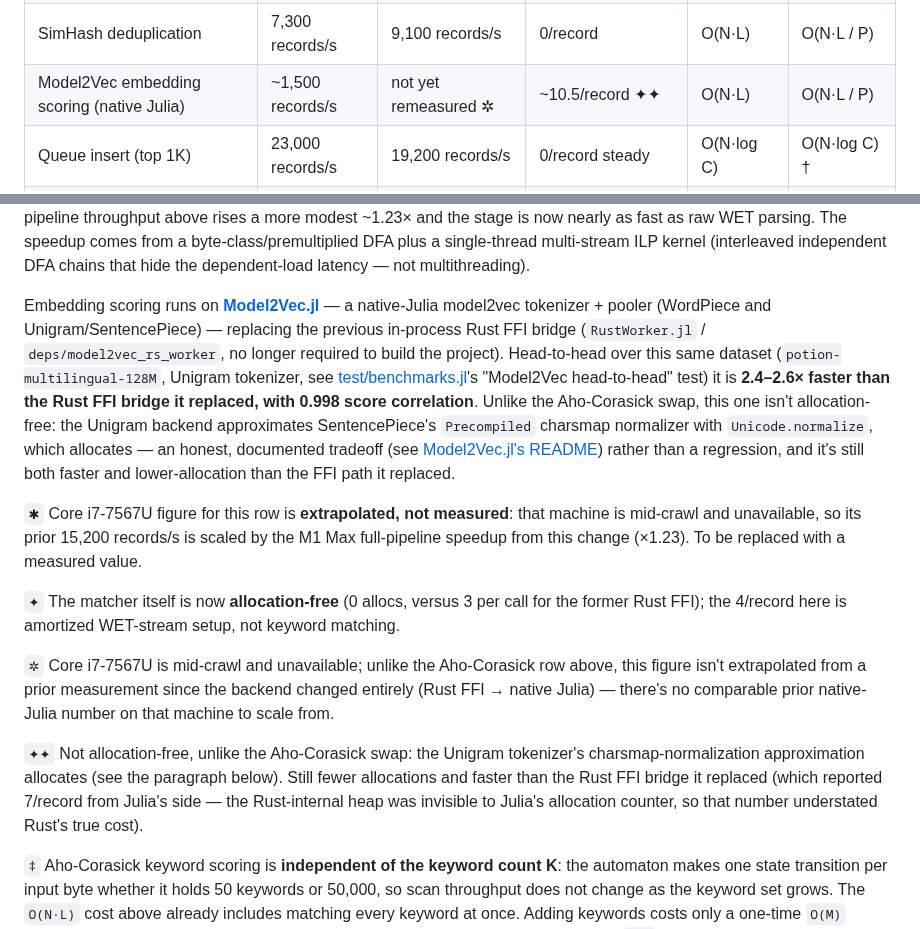
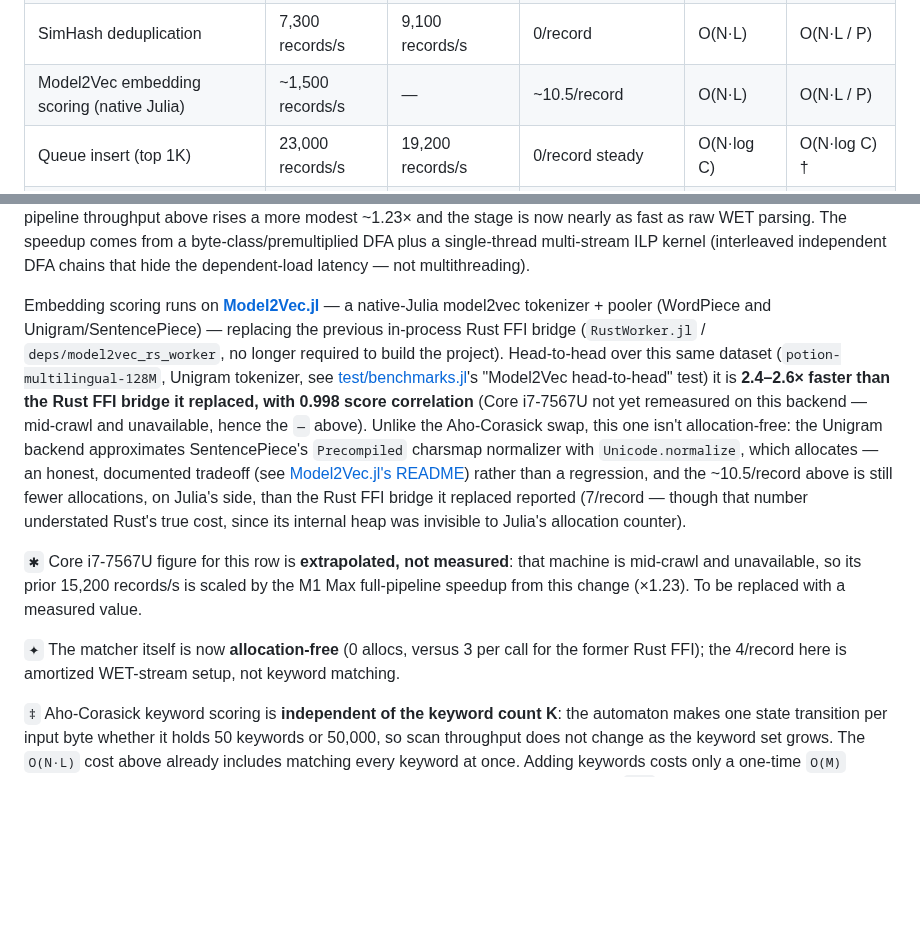
Before and after one commit to D3MZ/MonsieurPapin.jl, a Markdown page: README.md, 2 parts joined by grey strips. GitHub-like rendering; blank space fills up the shorter version.

Commit message:
README: clean up Model2Vec benchmark row formatting
Drop the inline footnote markers cluttering the table cells
(not-yet-measured Core i7 figure, allocation count) -- table rows
now stay purely numeric like the rest of the table, with the
explanation folded into the existing descriptive paragraph below.

Co-Authored-By: Claude Sonnet 5 <noreply@anthropic.com>
Claude-Session: https://claude.ai/code/session_014sDt7iieU2znzndiWGUq3X

```diff
--- a/README.md
+++ b/README.md
@@ -30,7 +30,7 @@ Complexity columns use **N** = pages streamed, **L** = content bytes per page (c
 | WET record parsing | 23,500 records/s | 20,200 records/s | 0/record steady (4 setup) | O(N·L) | O(N·L / P) |
 | Aho-Corasick keyword scoring (native Julia) | 23,300 records/s | 18,700 records/s ✱ | 4/record ✦ | O(N·L) ‡ | O(N·L / P) ‡ |
 | SimHash deduplication | 7,300 records/s | 9,100 records/s | 0/record | O(N·L) | O(N·L / P) |
-| Model2Vec embedding scoring (native Julia) | ~1,500 records/s | not yet remeasured ✲ | ~10.5/record ✦✦ | O(N·L) | O(N·L / P) |
+| Model2Vec embedding scoring (native Julia) | ~1,500 records/s | — | ~10.5/record | O(N·L) | O(N·L / P) |
 | Queue insert (top 1K) | 23,000 records/s | 19,200 records/s | 0/record steady | O(N·log C) | O(N·log C) † |
 | Queue pop! extraction | 925,000 pops/s | 583,000 pops/s | 1/pop | O(C·log C) | O(C·log C) † |
 | LLM extraction | ~0.1 pages/s | — | — | O(C) | O(C) † |
@@ -41,15 +41,11 @@ The four streaming stages are embarrassingly parallel per record (`O(N·L / P)`)
 
 Keyword scoring runs on [**AhoCorasickILP.jl**](https://github.com/D3MZ/AhoCorasickILP.jl) — a native-Julia, allocation-free Aho-Corasick matcher — replacing the previous Rust `aho-corasick` FFI. On the raw match kernel over this dataset it is **3.44× faster than the Rust crate (50.3 ms vs 173.2 ms, identical counts, 0 vs 39,398 allocations)**; end-to-end the scoring stage is streaming-bound, so the full-pipeline throughput above rises a more modest ~1.23× and the stage is now nearly as fast as raw WET parsing. The speedup comes from a byte-class/premultiplied DFA plus a single-thread multi-stream ILP kernel (interleaved independent DFA chains that hide the dependent-load latency — not multithreading).
 
-Embedding scoring runs on [**Model2Vec.jl**](https://github.com/D3MZ/Model2Vec.jl) — a native-Julia model2vec tokenizer + pooler (WordPiece and Unigram/SentencePiece) — replacing the previous in-process Rust FFI bridge (`RustWorker.jl` / `deps/model2vec_rs_worker`, no longer required to build the project). Head-to-head over this same dataset (`potion-multilingual-128M`, Unigram tokenizer, see [test/benchmarks.jl](test/benchmarks.jl)'s "Model2Vec head-to-head" test) it is **2.4–2.6× faster than the Rust FFI bridge it replaced, with 0.998 score correlation**. Unlike the Aho-Corasick swap, this one isn't allocation-free: the Unigram backend approximates SentencePiece's `Precompiled` charsmap normalizer with `Unicode.normalize`, which allocates — an honest, documented tradeoff (see [Model2Vec.jl's README](https://github.com/D3MZ/Model2Vec.jl#scope)) rather than a regression, and it's still both faster and lower-allocation than the FFI path it replaced.
+Embedding scoring runs on [**Model2Vec.jl**](https://github.com/D3MZ/Model2Vec.jl) — a native-Julia model2vec tokenizer + pooler (WordPiece and Unigram/SentencePiece) — replacing the previous in-process Rust FFI bridge (`RustWorker.jl` / `deps/model2vec_rs_worker`, no longer required to build the project). Head-to-head over this same dataset (`potion-multilingual-128M`, Unigram tokenizer, see [test/benchmarks.jl](test/benchmarks.jl)'s "Model2Vec head-to-head" test) it is **2.4–2.6× faster than the Rust FFI bridge it replaced, with 0.998 score correlation** (Core i7-7567U not yet remeasured on this backend — mid-crawl and unavailable, hence the `—` above). Unlike the Aho-Corasick swap, this one isn't allocation-free: the Unigram backend approximates SentencePiece's `Precompiled` charsmap normalizer with `Unicode.normalize`, which allocates — an honest, documented tradeoff (see [Model2Vec.jl's README](https://github.com/D3MZ/Model2Vec.jl#scope)) rather than a regression, and the ~10.5/record above is still fewer allocations, on Julia's side, than the Rust FFI bridge it replaced reported (7/record — though that number understated Rust's true cost, since its internal heap was invisible to Julia's allocation counter).
 
 `✱` Core i7-7567U figure for this row is **extrapolated, not measured**: that machine is mid-crawl and unavailable, so its prior 15,200 records/s is scaled by the M1 Max full-pipeline speedup from this change (×1.23). To be replaced with a measured value.
 
 `✦` The matcher itself is now **allocation-free** (0 allocs, versus 3 per call for the former Rust FFI); the 4/record here is amortized WET-stream setup, not keyword matching.
-
-`✲` Core i7-7567U is mid-crawl and unavailable; unlike the Aho-Corasick row above, this figure isn't extrapolated from a prior measurement since the backend changed entirely (Rust FFI → native Julia) — there's no comparable prior native-Julia number on that machine to scale from.
-
-`✦✦` Not allocation-free, unlike the Aho-Corasick swap: the Unigram tokenizer's charsmap-normalization approximation allocates (see the paragraph below). Still fewer allocations and faster than the Rust FFI bridge it replaced (which reported 7/record from Julia's side — the Rust-internal heap was invisible to Julia's allocation counter, so that number understated Rust's true cost).
 
 `‡` Aho-Corasick keyword scoring is **independent of the keyword count K**: the automaton makes one state transition per input byte whether it holds 50 keywords or 50,000, so scan throughput does not change as the keyword set grows. The `O(N·L)` cost above already includes matching every keyword at once. Adding keywords costs only a one-time `O(M)` automaton build at startup and proportional automaton memory — never scan time. (`N·L` itself is the upper bound; the waterfall only ever scans the pages the earlier stages admit.)
 
```
